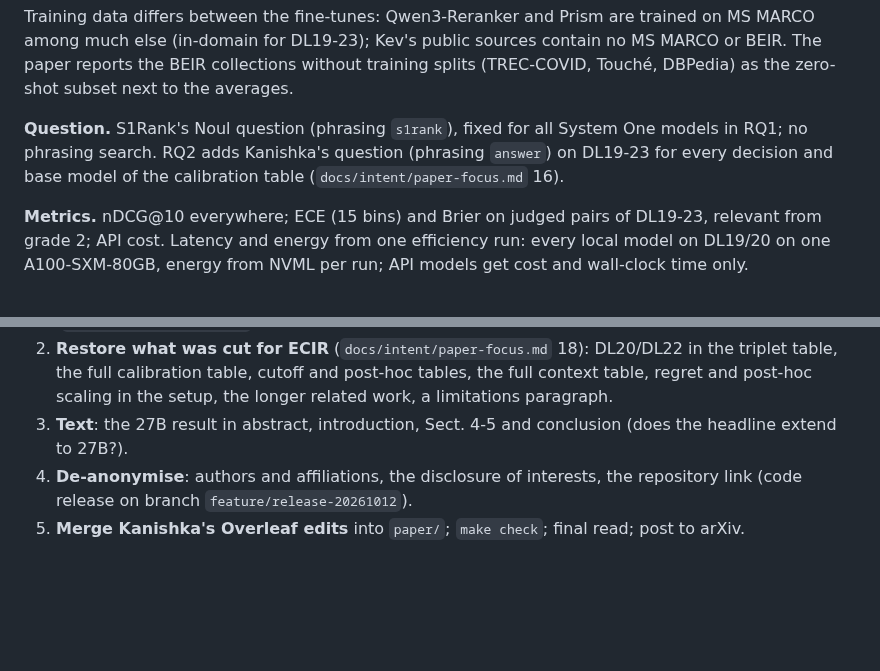
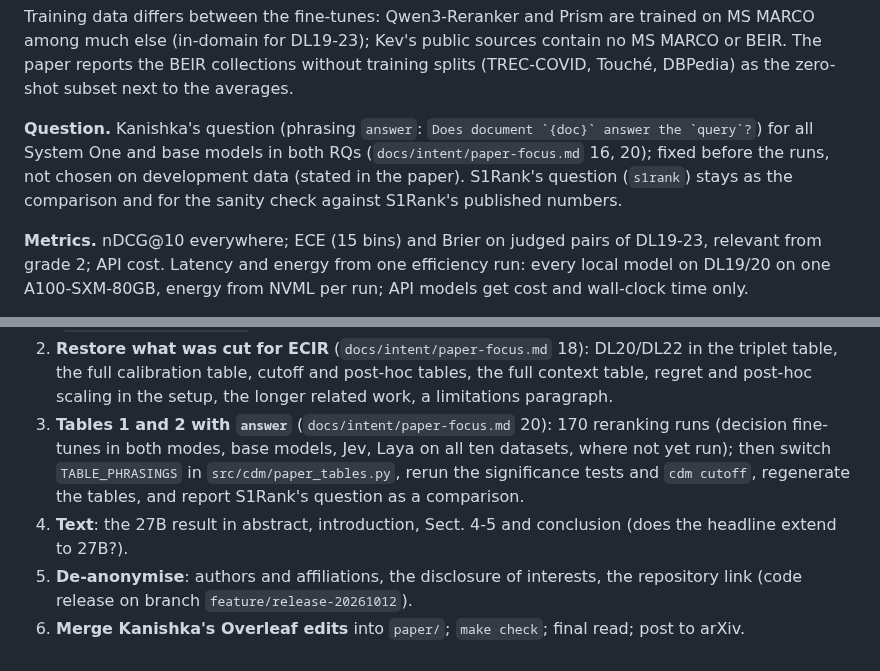
Before and after one commit to KanishkaGD/decision-rerank, a Markdown page: docs/roadmap.md, 2 parts joined by grey strips. GitHub-like rendering; blank space fills up the shorter version.

```diff
--- a/docs/roadmap.md
+++ b/docs/roadmap.md
@@ -78,9 +78,10 @@ Training data differs between the fine-tunes: Qwen3-Reranker and Prism are train
 (in-domain for DL19-23); Kev's public sources contain no MS MARCO or BEIR. The paper reports the BEIR collections
 without training splits (TREC-COVID, Touché, DBPedia) as the zero-shot subset next to the averages.
 
-**Question.** S1Rank's Noul question (phrasing `s1rank`), fixed for all System One models in RQ1; no phrasing
-search. RQ2 adds Kanishka's question (phrasing `answer`) on DL19-23 for every decision and base model of the
-calibration table (`docs/intent/paper-focus.md` 16).
+**Question.** Kanishka's question (phrasing `answer`: ``Does document `{doc}` answer the `query`?``) for all
+System One and base models in both RQs (`docs/intent/paper-focus.md` 16, 20); fixed before the runs, not chosen on
+development data (stated in the paper). S1Rank's question (`s1rank`) stays as the comparison and for the sanity check
+against S1Rank's published numbers.
 
 **Metrics.** nDCG@10 everywhere; ECE (15 bins) and Brier on judged pairs of DL19-23, relevant from grade 2; API
 cost. Latency and energy from one efficiency run: every local model on DL19/20 on one A100-SXM-80GB, energy from
@@ -126,7 +127,11 @@ scaling, count test, the `answer` question); our 9B reranker fine-tune (scored,
 2. **Restore what was cut for ECIR** (`docs/intent/paper-focus.md` 18): DL20/DL22 in the triplet table, the full
    calibration table, cutoff and post-hoc tables, the full context table, regret and post-hoc scaling in the setup,
    the longer related work, a limitations paragraph.
-3. **Text**: the 27B result in abstract, introduction, Sect. 4-5 and conclusion (does the headline extend to 27B?).
-4. **De-anonymise**: authors and affiliations, the disclosure of interests, the repository link (code release on
+3. **Tables 1 and 2 with `answer`** (`docs/intent/paper-focus.md` 20): 170 reranking runs (decision fine-tunes in
+   both modes, base models, Jev, Laya on all ten datasets, where not yet run); then switch `TABLE_PHRASINGS` in
+   `src/cdm/paper_tables.py`, rerun the significance tests and `cdm cutoff`, regenerate the tables, and report
+   S1Rank's question as a comparison.
+4. **Text**: the 27B result in abstract, introduction, Sect. 4-5 and conclusion (does the headline extend to 27B?).
+5. **De-anonymise**: authors and affiliations, the disclosure of interests, the repository link (code release on
    branch `feature/release-20261012`).
-5. **Merge Kanishka's Overleaf edits** into `paper/`; `make check`; final read; post to arXiv.
+6. **Merge Kanishka's Overleaf edits** into `paper/`; `make check`; final read; post to arXiv.
```
Also changed, not shown: docs/intent/paper-focus.md (+7 -0 lines), 1 other file.
